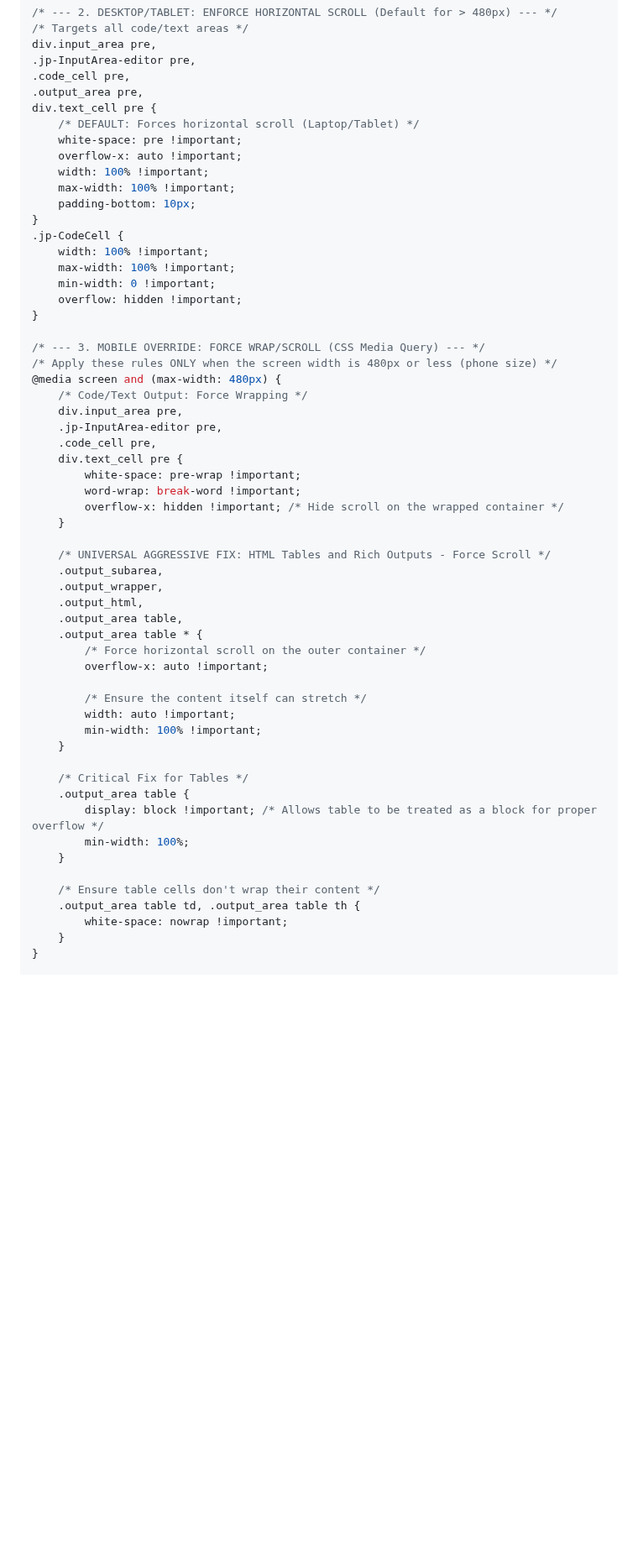
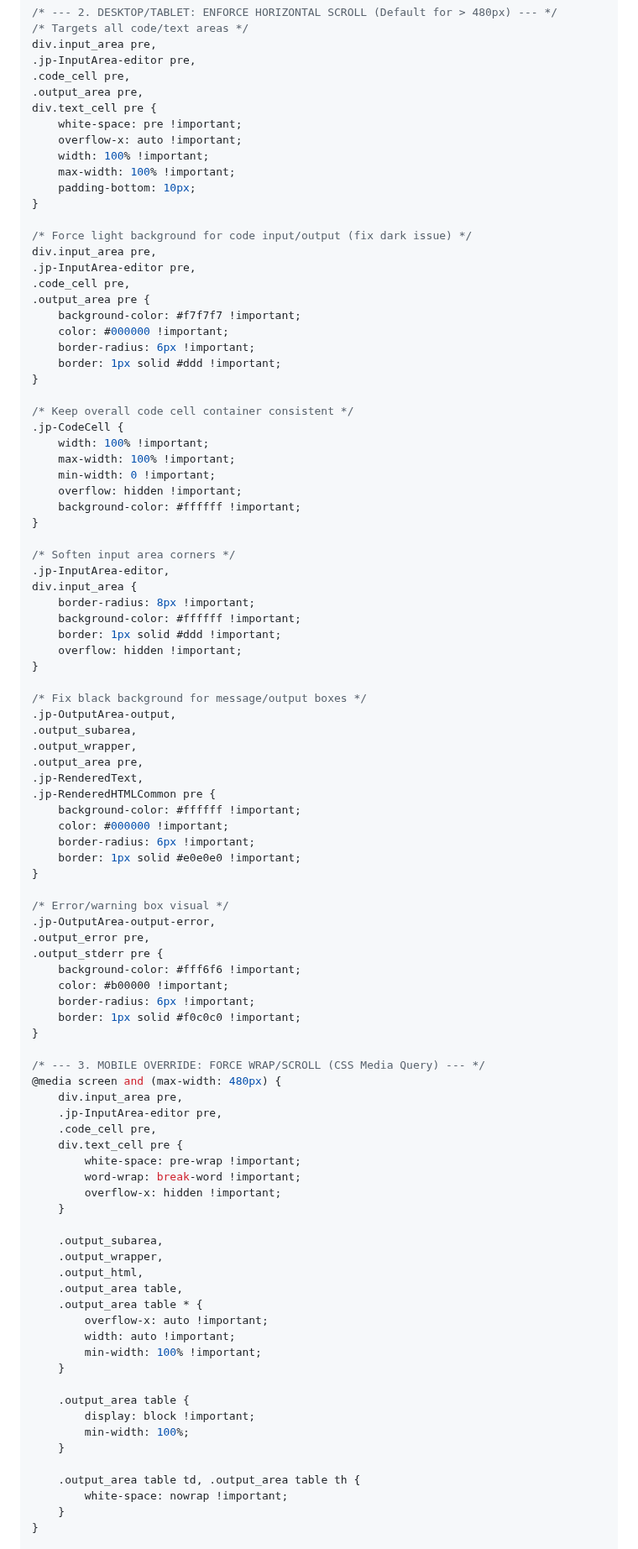
Before and after one commit to imtiajiqbalmahfuj/imtiajiqbal-portfolio, a Markdown page: Projects/20000 Project Title/README.md, the part around one of its changes. Shown at 84% size. Rendered like a GitHub page; blank space fills up the shorter version.

```diff
--- a/Projects/20000 Project Title/README.md
+++ b/Projects/20000 Project Title/README.md
@@ -29,54 +29,91 @@ div.input_area pre,
 .code_cell pre,
 .output_area pre,
 div.text_cell pre {
-    /* DEFAULT: Forces horizontal scroll (Laptop/Tablet) */
     white-space: pre !important;
     overflow-x: auto !important;
     width: 100% !important;
     max-width: 100% !important;
     padding-bottom: 10px;
 }
+
+/* Force light background for code input/output (fix dark issue) */
+div.input_area pre,
+.jp-InputArea-editor pre,
+.code_cell pre,
+.output_area pre {
+    background-color: #f7f7f7 !important;
+    color: #000000 !important;
+    border-radius: 6px !important;
+    border: 1px solid #ddd !important;
+}
+
+/* Keep overall code cell container consistent */
 .jp-CodeCell {
     width: 100% !important;
     max-width: 100% !important;
     min-width: 0 !important;
     overflow: hidden !important;
+    background-color: #ffffff !important;
+}
+
+/* Soften input area corners */
+.jp-InputArea-editor,
+div.input_area {
+    border-radius: 8px !important;
+    background-color: #ffffff !important;
+    border: 1px solid #ddd !important;
+    overflow: hidden !important;
+}
+
+/* Fix black background for message/output boxes */
+.jp-OutputArea-output,
+.output_subarea,
+.output_wrapper,
+.output_area pre,
+.jp-RenderedText,
+.jp-RenderedHTMLCommon pre {
+    background-color: #ffffff !important;
+    color: #000000 !important;
+    border-radius: 6px !important;
+    border: 1px solid #e0e0e0 !important;
+}
+
+/* Error/warning box visual */
+.jp-OutputArea-output-error,
+.output_error pre,
+.output_stderr pre {
+    background-color: #fff6f6 !important;
+    color: #b00000 !important;
+    border-radius: 6px !important;
+    border: 1px solid #f0c0c0 !important;
 }
 
 /* --- 3. MOBILE OVERRIDE: FORCE WRAP/SCROLL (CSS Media Query) --- */
-/* Apply these rules ONLY when the screen width is 480px or less (phone size) */
 @media screen and (max-width: 480px) {
-    /* Code/Text Output: Force Wrapping */
     div.input_area pre,
     .jp-InputArea-editor pre,
     .code_cell pre,
     div.text_cell pre {
         white-space: pre-wrap !important;
         word-wrap: break-word !important;
-        overflow-x: hidden !important; /* Hide scroll on the wrapped container */
+        overflow-x: hidden !important;
     }
 
-    /* UNIVERSAL AGGRESSIVE FIX: HTML Tables and Rich Outputs - Force Scroll */
     .output_subarea,
     .output_wrapper,
     .output_html,
     .output_area table,
     .output_area table * {
-        /* Force horizontal scroll on the outer container */
         overflow-x: auto !important;
-
-        /* Ensure the content itself can stretch */
         width: auto !important;
         min-width: 100% !important;
     }
 
-    /* Critical Fix for Tables */
     .output_area table {
-        display: block !important; /* Allows table to be treated as a block for proper overflow */
+        display: block !important;
         min-width: 100%;
     }
 
-    /* Ensure table cells don't wrap their content */
     .output_area table td, .output_area table th {
         white-space: nowrap !important;
     }
```
Also changed, not shown: other parts of Projects/20000 Project Title/README.md (+151 -0 lines).
